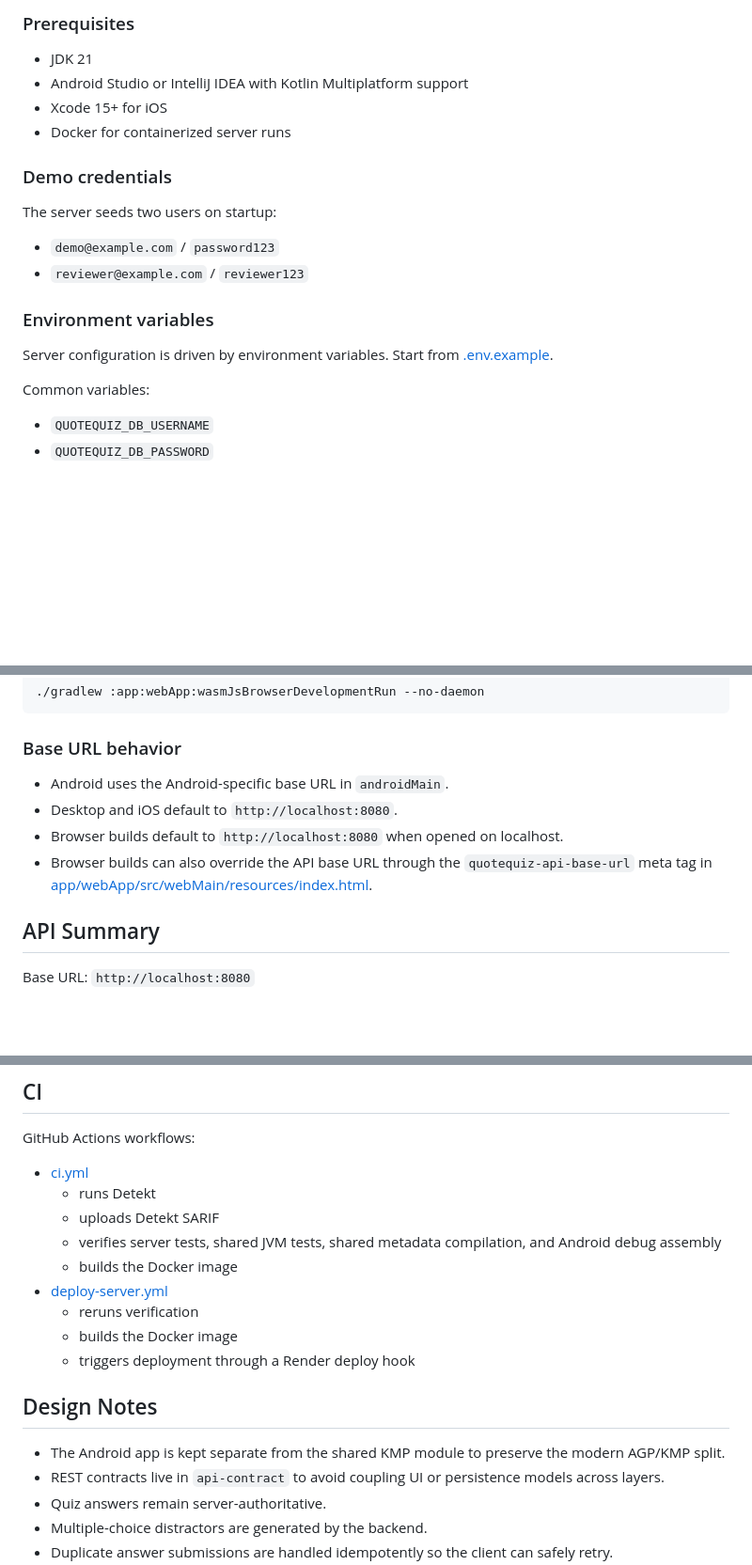
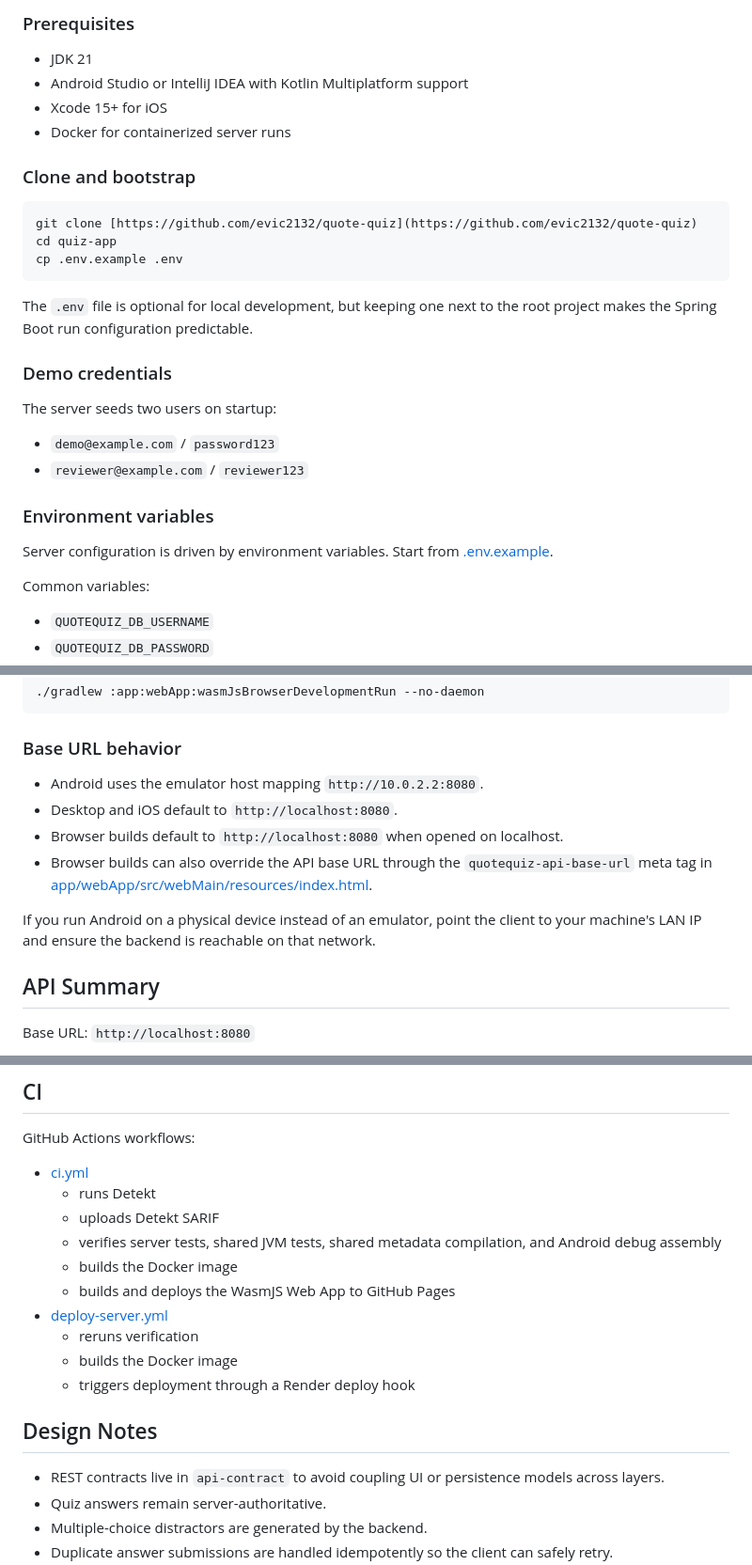
Before and after one commit to evic2132/quote-quiz, a Markdown page: README.md, 3 parts joined by grey strips. Shown at 94% size. GitHub-like rendering; blank space fills up the shorter version.

Commit message:
chore: updated README.md and plan doc

````diff
--- a/README.md
+++ b/README.md
@@ -109,6 +109,16 @@ flowchart LR
 - Xcode 15+ for iOS
 - Docker for containerized server runs
 
+### Clone and bootstrap
+
+```bash
+git clone [https://github.com/evic2132/quote-quiz](https://github.com/evic2132/quote-quiz)
+cd quiz-app
+cp .env.example .env
+```
+
+The `.env` file is optional for local development, but keeping one next to the root project makes the Spring Boot run configuration predictable.
+
 ### Demo credentials
 
 The server seeds two users on startup:
@@ -210,10 +224,12 @@ This serves the browser app on `http://localhost:8081`.
 
 ### Base URL behavior
 
-- Android uses the Android-specific base URL in `androidMain`.
+- Android uses the emulator host mapping `http://10.0.2.2:8080`.
 - Desktop and iOS default to `http://localhost:8080`.
 - Browser builds default to `http://localhost:8080` when opened on localhost.
-- Browser builds can also override the API base URL through the `quotequiz-api-base-url` meta tag in [app/webApp/src/webMain/resources/index.html](/Users/elelan/Developer/quiz-app/app/webApp/src/webMain/resources/index.html).
+- Browser builds can also override the API base URL through the `quotequiz-api-base-url` meta tag in [app/webApp/src/webMain/resources/index.html](./app/webApp/src/webMain/resources/index.html).
+
+If you run Android on a physical device instead of an emulator, point the client to your machine's LAN IP and ensure the backend is reachable on that network.
 
 ## API Summary
 
@@ -296,14 +312,14 @@ GitHub Actions workflows:
   - uploads Detekt SARIF
   - verifies server tests, shared JVM tests, shared metadata compilation, and Android debug assembly
   - builds the Docker image
-- [deploy-server.yml](/Users/elelan/Developer/quiz-app/.github/workflows/deploy-server.yml)
+  - builds and deploys the WasmJS Web App to GitHub Pages
+- [deploy-server.yml](./.github/workflows/deploy-server.yml)
   - reruns verification
   - builds the Docker image
   - triggers deployment through a Render deploy hook
 
 ## Design Notes
 
-- The Android app is kept separate from the shared KMP module to preserve the modern AGP/KMP split.
 - REST contracts live in `api-contract` to avoid coupling UI or persistence models across layers.
 - Quiz answers remain server-authoritative.
 - Multiple-choice distractors are generated by the backend.
````
Also changed, not shown: other parts of README.md (+11 -7 lines), docs/plans/2026-08-12-famous-quote-quiz-plan.md (+2 -2 lines).
